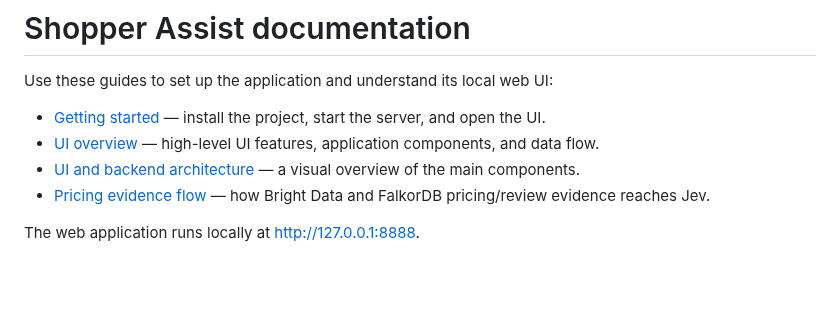
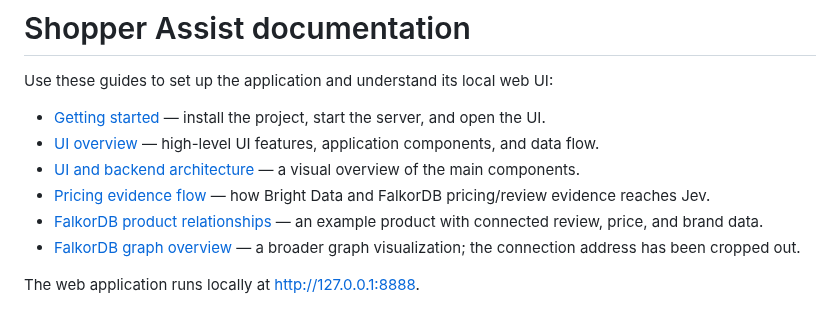
Before and after one commit to dev1-popaisle/shopper_assist_v1, a Markdown page: documentation/README.md, the part around the change. Rendered like a GitHub page; blank space fills up the shorter version.

```diff
--- a/documentation/README.md
+++ b/documentation/README.md
@@ -6,5 +6,7 @@ Use these guides to set up the application and understand its local web UI:
 - [UI overview](UI_OVERVIEW.md) — high-level UI features, application components, and data flow.
 - [UI and backend architecture](architecture.png) — a visual overview of the main components.
 - [Pricing evidence flow](jev-pricing-flow.png) — how Bright Data and FalkorDB pricing/review evidence reaches Jev.
+- [FalkorDB product relationships](falkordb-product-relationships.png) — an example product with connected review, price, and brand data.
+- [FalkorDB graph overview](falkordb-graph-overview.png) — a broader graph visualization; the connection address has been cropped out.
 
 The web application runs locally at [http://127.0.0.1:8888](http://127.0.0.1:8888).
```
Also changed, not shown: README.md (+10 -0 lines), documentation/UI_OVERVIEW.md (+10 -0 lines), documentation/falkordb-graph-overview.png (added), documentation/falkordb-product-relationships.png (added).
